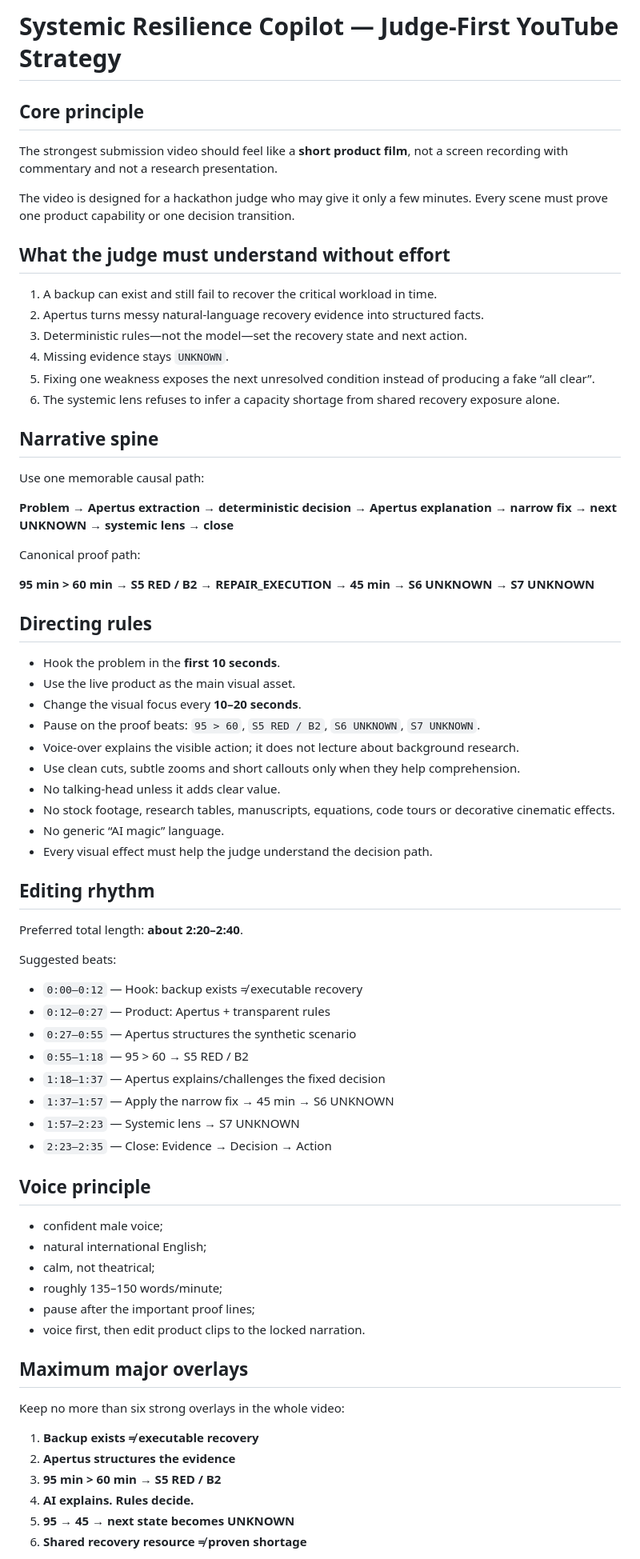
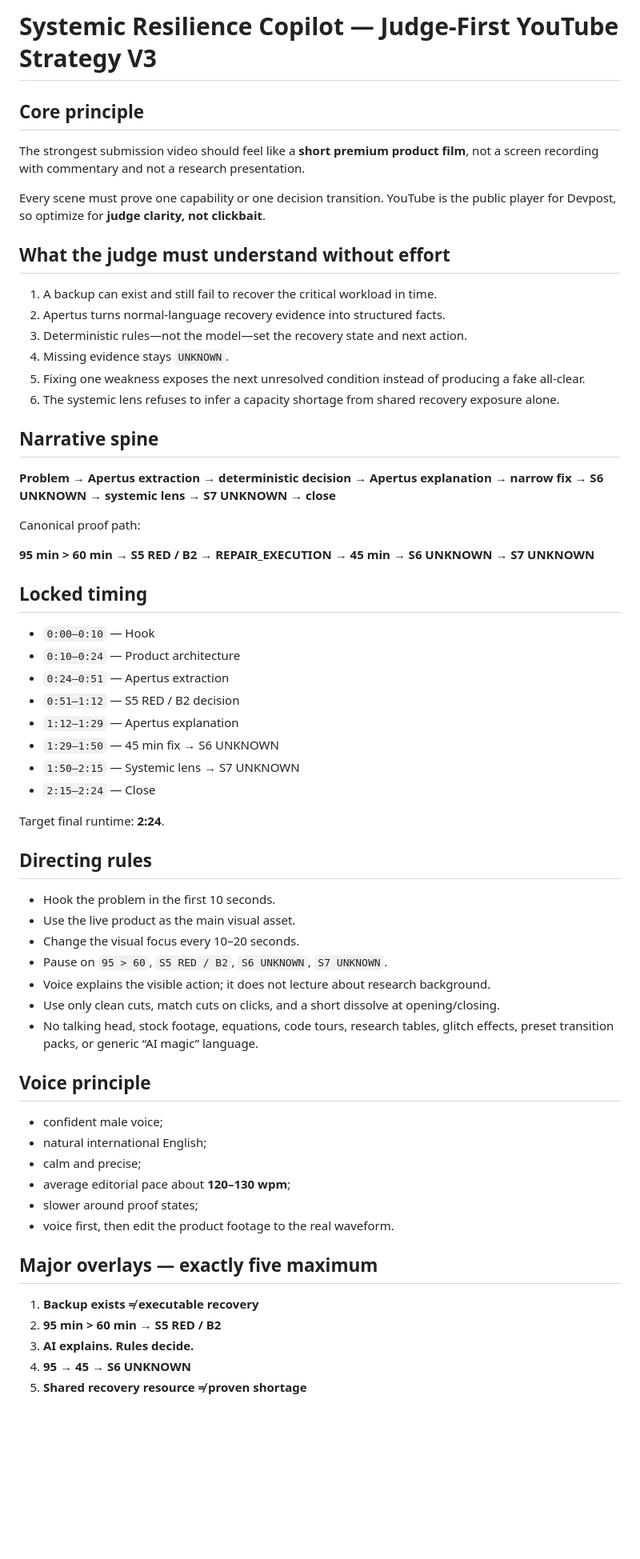
Before and after one commit to rostys-fintech/systemic-resilience-copilot, a Markdown page: video/YOUTUBE_JUDGE_FIRST_STRATEGY.md, the part around one of its changes. Shown at 80% size. Drawn GitHub-style; blank space fills up the shorter version.

Commit message:
Align judge-first strategy with final V3 authority

```diff
--- a/video/YOUTUBE_JUDGE_FIRST_STRATEGY.md
+++ b/video/YOUTUBE_JUDGE_FIRST_STRATEGY.md
@@ -1,75 +1,65 @@
-# Systemic Resilience Copilot — Judge-First YouTube Strategy
+# Systemic Resilience Copilot — Judge-First YouTube Strategy V3
 
 ## Core principle
 
-The strongest submission video should feel like a **short product film**, not a screen recording with commentary and not a research presentation.
+The strongest submission video should feel like a **short premium product film**, not a screen recording with commentary and not a research presentation.
 
-The video is designed for a hackathon judge who may give it only a few minutes. Every scene must prove one product capability or one decision transition.
+Every scene must prove one capability or one decision transition. YouTube is the public player for Devpost, so optimize for **judge clarity, not clickbait**.
 
 ## What the judge must understand without effort
 
 1. A backup can exist and still fail to recover the critical workload in time.
-2. Apertus turns messy natural-language recovery evidence into structured facts.
+2. Apertus turns normal-language recovery evidence into structured facts.
 3. Deterministic rules—not the model—set the recovery state and next action.
 4. Missing evidence stays `UNKNOWN`.
-5. Fixing one weakness exposes the next unresolved condition instead of producing a fake “all clear”.
+5. Fixing one weakness exposes the next unresolved condition instead of producing a fake all-clear.
 6. The systemic lens refuses to infer a capacity shortage from shared recovery exposure alone.
 
 ## Narrative spine
 
-Use one memorable causal path:
-
-**Problem → Apertus extraction → deterministic decision → Apertus explanation → narrow fix → next UNKNOWN → systemic lens → close**
+**Problem → Apertus extraction → deterministic decision → Apertus explanation → narrow fix → S6 UNKNOWN → systemic lens → S7 UNKNOWN → close**
 
 Canonical proof path:
 
 **95 min > 60 min → S5 RED / B2 → REPAIR_EXECUTION → 45 min → S6 UNKNOWN → S7 UNKNOWN**
 
+## Locked timing
+
+- `0:00–0:10` — Hook
+- `0:10–0:24` — Product architecture
+- `0:24–0:51` — Apertus extraction
+- `0:51–1:12` — S5 RED / B2 decision
+- `1:12–1:29` — Apertus explanation
+- `1:29–1:50` — 45 min fix → S6 UNKNOWN
+- `1:50–2:15` — Systemic lens → S7 UNKNOWN
+- `2:15–2:24` — Close
+
+Target final runtime: **2:24**.
+
 ## Directing rules
 
-- Hook the problem in the **first 10 seconds**.
+- Hook the problem in the first 10 seconds.
 - Use the live product as the main visual asset.
-- Change the visual focus every **10–20 seconds**.
-- Pause on the proof beats: `95 > 60`, `S5 RED / B2`, `S6 UNKNOWN`, `S7 UNKNOWN`.
-- Voice-over explains the visible action; it does not lecture about background research.
-- Use clean cuts, subtle zooms and short callouts only when they help comprehension.
-- No talking-head unless it adds clear value.
-- No stock footage, research tables, manuscripts, equations, code tours or decorative cinematic effects.
-- No generic “AI magic” language.
-- Every visual effect must help the judge understand the decision path.
-
-## Editing rhythm
-
-Preferred total length: **about 2:20–2:40**.
-
-Suggested beats:
-
-- `0:00–0:12` — Hook: backup exists ≠ executable recovery
-- `0:12–0:27` — Product: Apertus + transparent rules
-- `0:27–0:55` — Apertus structures the synthetic scenario
-- `0:55–1:18` — 95 > 60 → S5 RED / B2
-- `1:18–1:37` — Apertus explains/challenges the fixed decision
-- `1:37–1:57` — Apply the narrow fix → 45 min → S6 UNKNOWN
-- `1:57–2:23` — Systemic lens → S7 UNKNOWN
-- `2:23–2:35` — Close: Evidence → Decision → Action
+- Change the visual focus every 10–20 seconds.
+- Pause on `95 > 60`, `S5 RED / B2`, `S6 UNKNOWN`, `S7 UNKNOWN`.
+- Voice explains the visible action; it does not lecture about research background.
+- Use only clean cuts, match cuts on clicks, and a short dissolve at opening/closing.
+- No talking head, stock footage, equations, code tours, research tables, glitch effects, preset transition packs, or generic “AI magic” language.
 
 ## Voice principle
 
 - confident male voice;
 - natural international English;
-- calm, not theatrical;
-- roughly 135–150 words/minute;
-- pause after the important proof lines;
-- voice first, then edit product clips to the locked narration.
+- calm and precise;
+- average editorial pace about **120–130 wpm**;
+- slower around proof states;
+- voice first, then edit the product footage to the real waveform.
 
-## Maximum major overlays
-
-Keep no more than six strong overlays in the whole video:
+## Major overlays — exactly five maximum
 
 1. **Backup exists ≠ executable recovery**
-2. **Apertus structures the evidence**
-3. **95 min > 60 min → S5 RED / B2**
-4. **AI explains. Rules decide.**
-5. **95 → 45 → next state becomes UNKNOWN**
-6. **Shared recovery resource ≠ proven shortage**
+2. **95 min > 60 min → S5 RED / B2**
+3. **AI explains. Rules decide.**
+4. **95 → 45 → S6 UNKNOWN**
+5. **Shared recovery resource ≠ proven shortage**
 
```
Also changed, not shown: other parts of video/YOUTUBE_JUDGE_FIRST_STRATEGY.md (+15 -17 lines).
